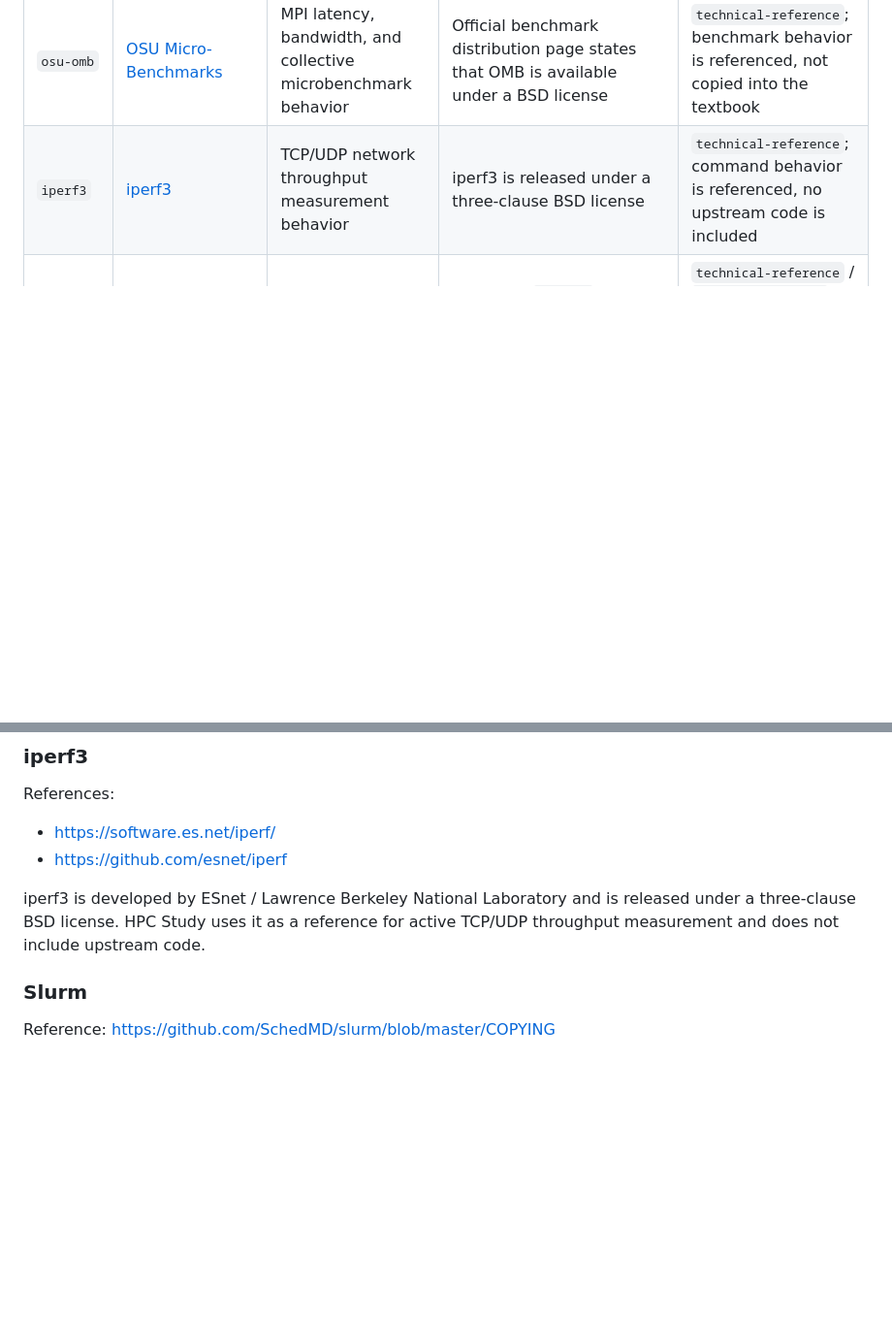
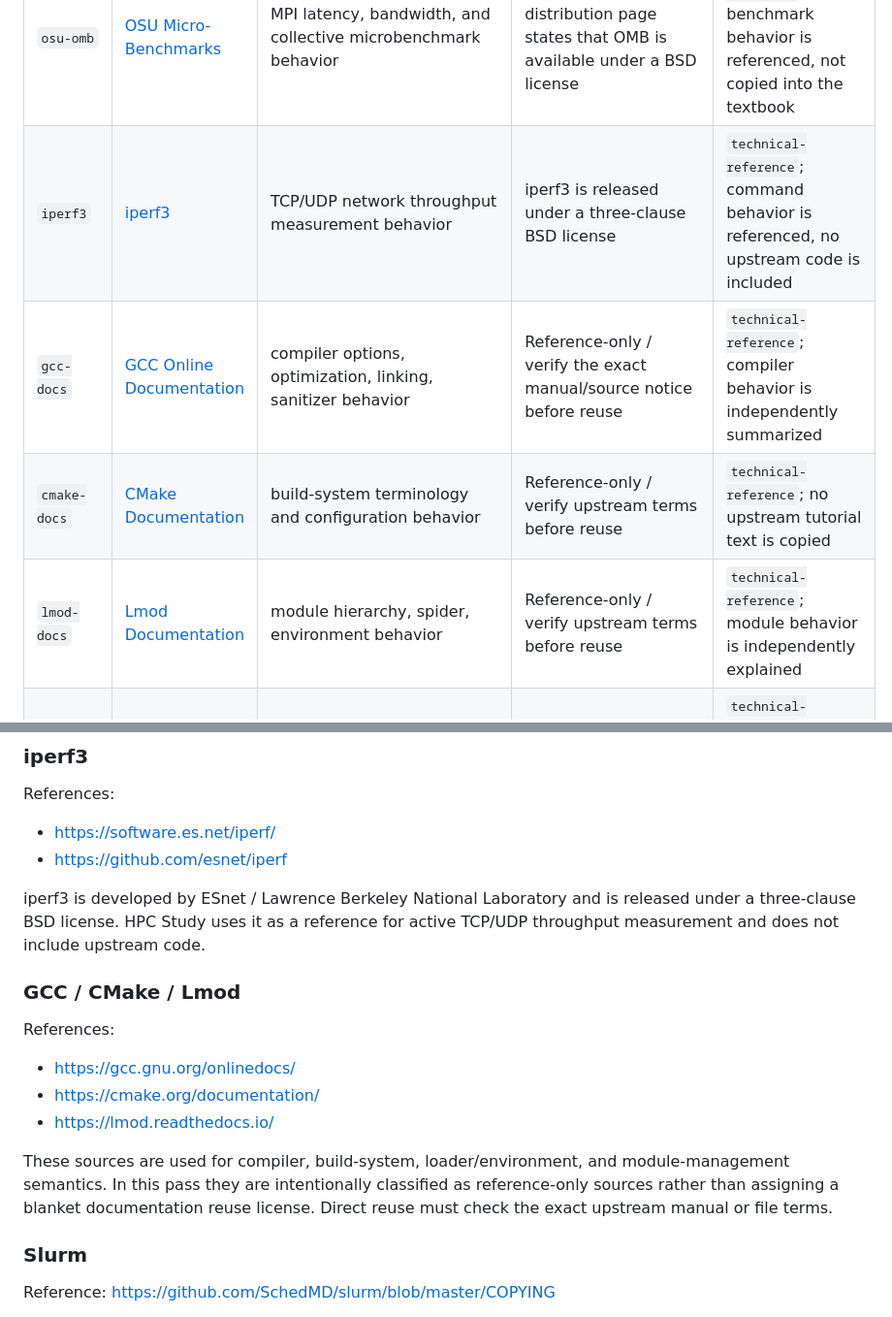
Before and after one commit to ictseoyoungmin/HPC-study, a Markdown page: docs/SOURCES.md, 2 parts joined by grey strips. Shown at 97% size. Drawn GitHub-style; blank space fills up the shorter version.

```diff
--- a/docs/SOURCES.md
+++ b/docs/SOURCES.md
@@ -16,6 +20,9 @@ exact item before copying, adapting, or redistributing it.
 | `mpich` | [MPICH](https://www.mpich.org/) and [official repository](https://github.com/pmodels/mpich) | MPI implementation behavior and examples | MPICH `COPYRIGHT` grants permission to use, reproduce, prepare derivative works, and redistribute, subject to its notice/disclaimer terms | `technical-reference`; preserve upstream notice if material is ever reused |
 | `osu-omb` | [OSU Micro-Benchmarks](https://mvapich.cse.ohio-state.edu/benchmarks/) | MPI latency, bandwidth, and collective microbenchmark behavior | Official benchmark distribution page states that OMB is available under a BSD license | `technical-reference`; benchmark behavior is referenced, not copied into the textbook |
 | `iperf3` | [iperf3](https://software.es.net/iperf/) | TCP/UDP network throughput measurement behavior | iperf3 is released under a three-clause BSD license | `technical-reference`; command behavior is referenced, no upstream code is included |
+| `gcc-docs` | [GCC Online Documentation](https://gcc.gnu.org/onlinedocs/) | compiler options, optimization, linking, sanitizer behavior | Reference-only / verify the exact manual/source notice before reuse | `technical-reference`; compiler behavior is independently summarized |
+| `cmake-docs` | [CMake Documentation](https://cmake.org/documentation/) | build-system terminology and configuration behavior | Reference-only / verify upstream terms before reuse | `technical-reference`; no upstream tutorial text is copied |
+| `lmod-docs` | [Lmod Documentation](https://lmod.readthedocs.io/) | module hierarchy, spider, environment behavior | Reference-only / verify upstream terms before reuse | `technical-reference`; module behavior is independently explained |
 | `slurm` | [SchedMD Slurm Documentation](https://slurm.schedmd.com/) | Slurm commands, scheduling, accounting, resource behavior | Upstream `COPYING` states that Slurm code and documentation are under GNU GPL v2 or later; contrib items can differ | `technical-reference` / `command-reference`; do not copy documentation into CC BY content without compatibility review |
 | `nvidia-cuda` | [NVIDIA CUDA Documentation](https://docs.nvidia.com/cuda/) | CUDA execution model, memory, streams, GPU behavior | CUDA SDK EULA applies to associated documentation; NVIDIA retains rights and redistribution is limited to what the agreement permits | `technical-reference`; no text or diagrams reproduced unless a specific item grants permission |
 | `amd-rocm` | [AMD ROCm Documentation](https://rocm.docs.amd.com/) | HIP/ROCm execution, GPU memory, runtime and tools | Current ROCm top-level repository, which primarily contains documentation, is MIT; individual ROCm components may use separate licenses | `technical-reference`; verify the component repository before reusing component-specific material |
@@ -79,6 +104,19 @@ References:
 iperf3 is developed by ESnet / Lawrence Berkeley National Laboratory and is
 released under a three-clause BSD license. HPC Study uses it as a reference for
 active TCP/UDP throughput measurement and does not include upstream code.
+
+### GCC / CMake / Lmod
+
+References:
+
+- https://gcc.gnu.org/onlinedocs/
+- https://cmake.org/documentation/
+- https://lmod.readthedocs.io/
+
+These sources are used for compiler, build-system, loader/environment, and
+module-management semantics. In this pass they are intentionally classified as
+reference-only sources rather than assigning a blanket documentation reuse
+license. Direct reuse must check the exact upstream manual or file terms.
 
 ### Slurm
 
```
Also changed, not shown: other parts of docs/SOURCES.md (+25 -3 lines).
